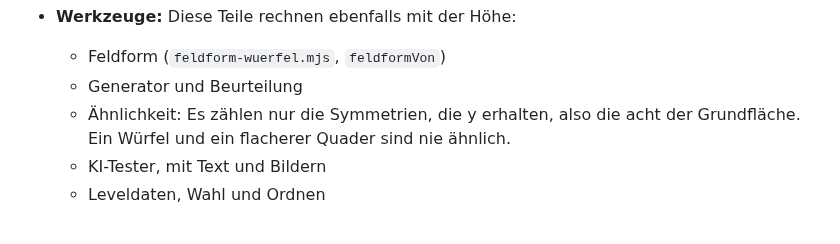
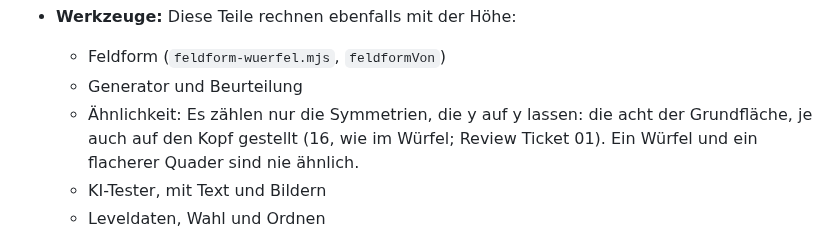
Before and after one commit to BonomoAlessandro/Prisma, a Markdown page: .scratch/wuerfel-7x7x5/spec.md, the part around the change. Rendered like a GitHub page.

Commit message:
docs(wuerfel): Spec zu den Symmetrien im Quader (16), Ticket 01 abgehakt

```diff
--- a/.scratch/wuerfel-7x7x5/spec.md
+++ b/.scratch/wuerfel-7x7x5/spec.md
@@ -67,7 +67,8 @@ Alles bleibt auf **`feature/3d-wuerfel`** und kommt nicht nach main.
 - **Werkzeuge:** Diese Teile rechnen ebenfalls mit der Höhe:
   - Feldform (`feldform-wuerfel.mjs`, `feldformVon`)
   - Generator und Beurteilung
-  - Ähnlichkeit: Es zählen nur die Symmetrien, die y erhalten, also die acht der Grundfläche. Ein Würfel und ein
+  - Ähnlichkeit: Es zählen nur die Symmetrien, die y auf y lassen: die acht der Grundfläche, je auch auf den Kopf
+    gestellt (16, wie im Würfel; Review Ticket 01). Ein Würfel und ein
     flacherer Quader sind nie ähnlich.
   - KI-Tester, mit Text und Bildern
   - Leveldaten, Wahl und Ordnen
```
Also changed, not shown: 1 other file.
